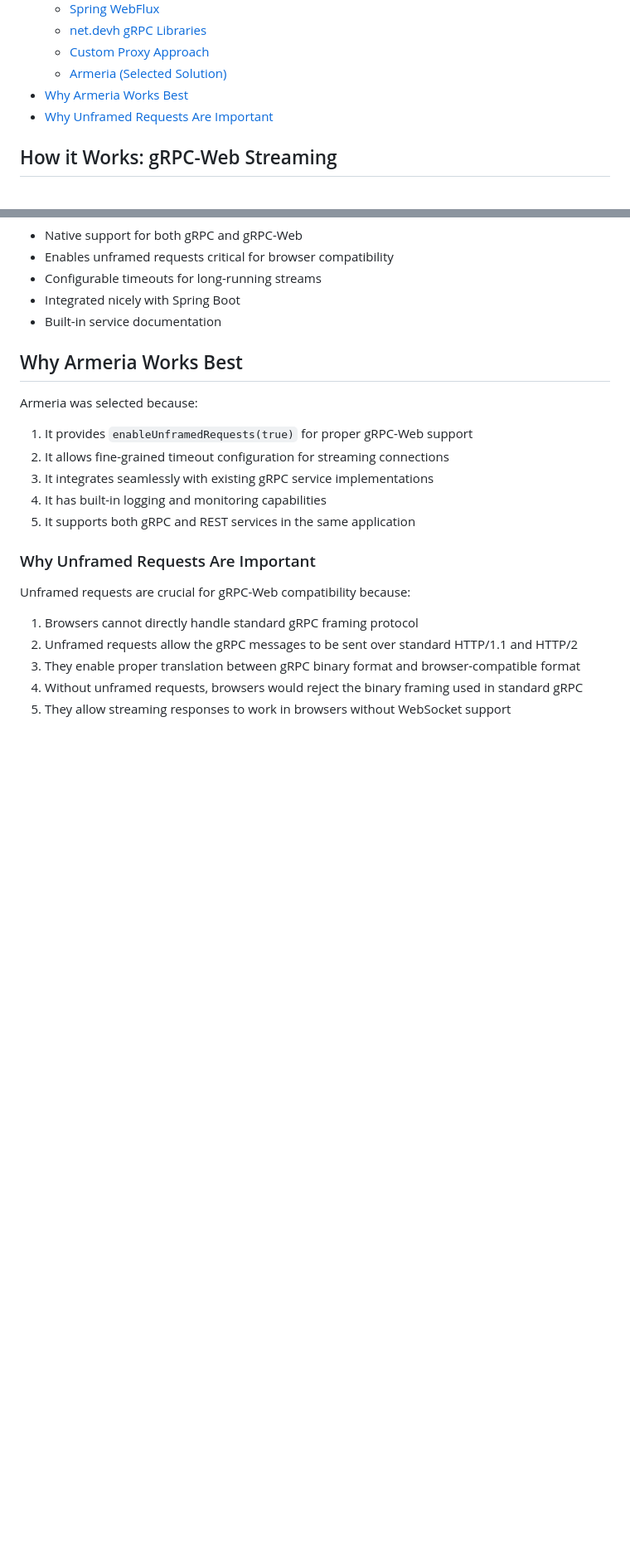
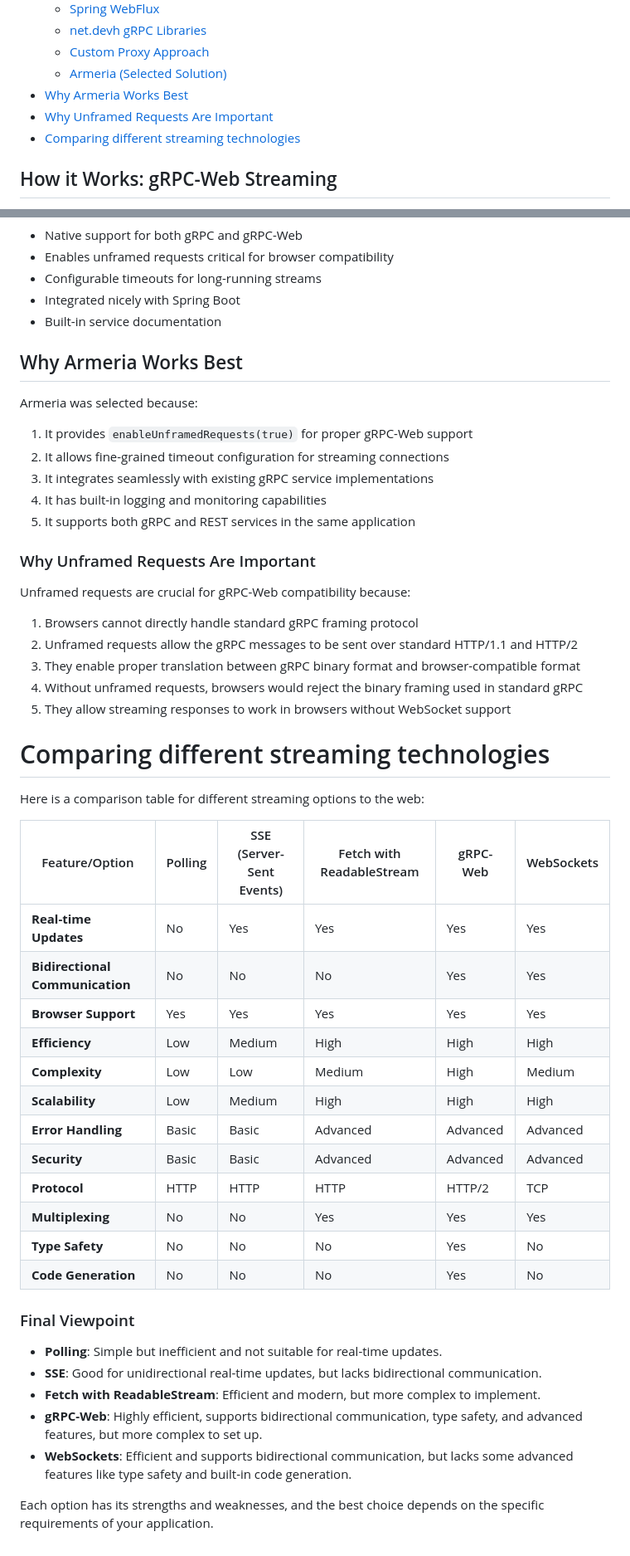
Before and after one commit to nkaravadi/GrpcWebTest, a Markdown page: README.md, 2 parts joined by grey strips. Shown: that part at 83% size. GitHub-like rendering; blank space fills up the shorter version.

Commit message:
Comparing technologies

```diff
--- a/README.md
+++ b/README.md
@@ -13,6 +13,7 @@
     - [Armeria (Selected Solution)](#4-armeria-selected-solution)
 - [Why Armeria Works Best](#why-armeria-works-best)
 - [Why Unframed Requests Are Important](#why-unframed-requests-are-important)
+- [Comparing different streaming technologies](#comparing-different-streaming-technologies)
 
 
 ## How it Works: gRPC-Web Streaming
@@ -142,3 +143,31 @@ Unframed requests are crucial for gRPC-Web compatibility because:
 3. They enable proper translation between gRPC binary format and browser-compatible format
 4. Without unframed requests, browsers would reject the binary framing used in standard gRPC
 5. They allow streaming responses to work in browsers without WebSocket support
+
+# Comparing different streaming technologies
+
+Here is a comparison table for different streaming options to the web:
+
+| Feature/Option                | Polling | SSE (Server-Sent Events) | Fetch with ReadableStream | gRPC-Web | WebSockets |
+|-------------------------------|---------|--------------------------|---------------------------|----------|------------|
+| **Real-time Updates**         | No      | Yes                      | Yes                       | Yes      | Yes        |
+| **Bidirectional Communication**| No      | No                       | No                        | Yes      | Yes        |
+| **Browser Support**           | Yes     | Yes                      | Yes                       | Yes      | Yes        |
+| **Efficiency**                | Low     | Medium                   | High                      | High     | High       |
+| **Complexity**                | Low     | Low                      | Medium                    | High     | Medium     |
+| **Scalability**               | Low     | Medium                   | High                      | High     | High       |
+| **Error Handling**            | Basic   | Basic                    | Advanced                  | Advanced | Advanced   |
+| **Security**                  | Basic   | Basic                    | Advanced                  | Advanced | Advanced   |
+| **Protocol**                  | HTTP    | HTTP                     | HTTP                      | HTTP/2   | TCP        |
+| **Multiplexing**              | No      | No                       | Yes                       | Yes      | Yes        |
+| **Type Safety**               | No      | No                       | No                        | Yes      | No         |
+| **Code Generation**           | No      | No                       | No                        | Yes      | No         |
+
+### Final Viewpoint
+- **Polling**: Simple but inefficient and not suitable for real-time updates.
+- **SSE**: Good for unidirectional real-time updates, but lacks bidirectional communication.
+- **Fetch with ReadableStream**: Efficient and modern, but more complex to implement.
+- **gRPC-Web**: Highly efficient, supports bidirectional communication, type safety, and advanced features, but more complex to set up.
+- **WebSockets**: Efficient and supports bidirectional communication, but lacks some advanced features like type safety and built-in code generation.
+
+Each option has its strengths and weaknesses, and the best choice depends on the specific requirements of your application.
```
